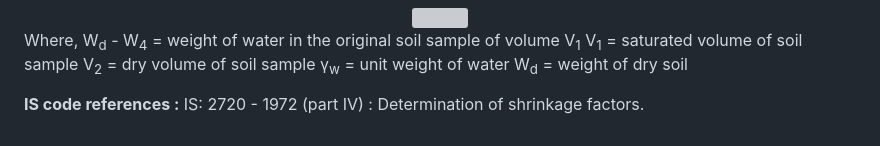
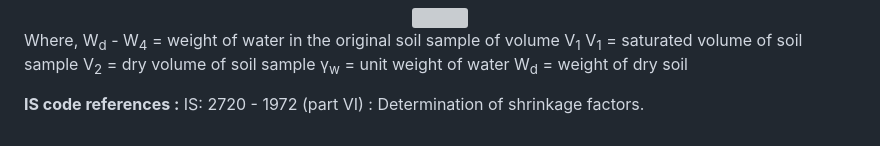
Before and after one commit to virtual-labs/exp-shrinkage-limit-nitk, a Markdown page: experiment/theory.md, the part around the change. GitHub-like rendering; grey boxes are pictures that could not be loaded.

```diff
--- a/experiment/theory.md
+++ b/experiment/theory.md
@@ -59,4 +59,4 @@ W<sub>d</sub>		= weight of dry soil
 </p>
 
 <strong>IS code references :</strong></br>
-IS: 2720 - 1972 (part IV) : Determination of shrinkage factors.
+IS: 2720 - 1972 (part VI) : Determination of shrinkage factors.
```
